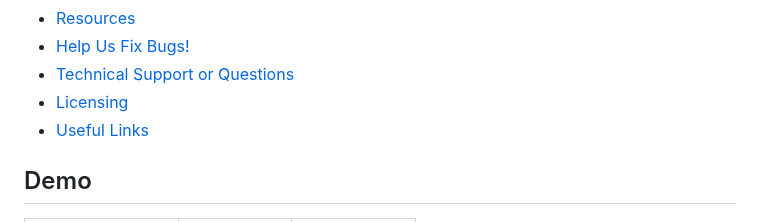
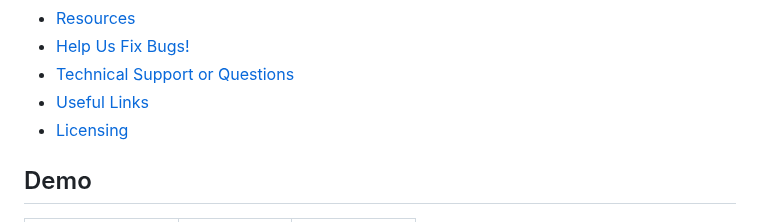
Before and after one commit to ranaitsan123/MedicaReport, a Markdown page: README.md, the part around the change. Drawn GitHub-style.

```diff
--- a/README.md
+++ b/README.md
@@ -22,8 +22,8 @@ This tutorial will guide you through the process of installing and running Medic
 - [Resources](#resources)
 - [Help Us Fix Bugs!](#Help-Us-Fix-Bugs!)
 - [Technical Support or Questions](#technical-support-or-questions)
+- [Useful Links](#Resources)
 - [Licensing](#licensing)
-- [Useful Links](#useful-links)
 
 ## Demo
 
```
